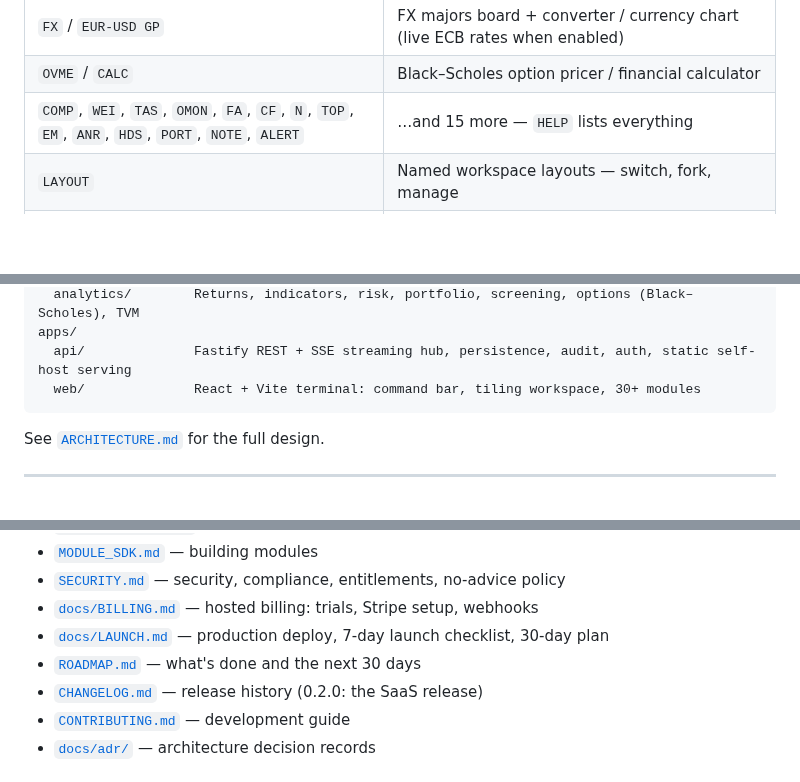
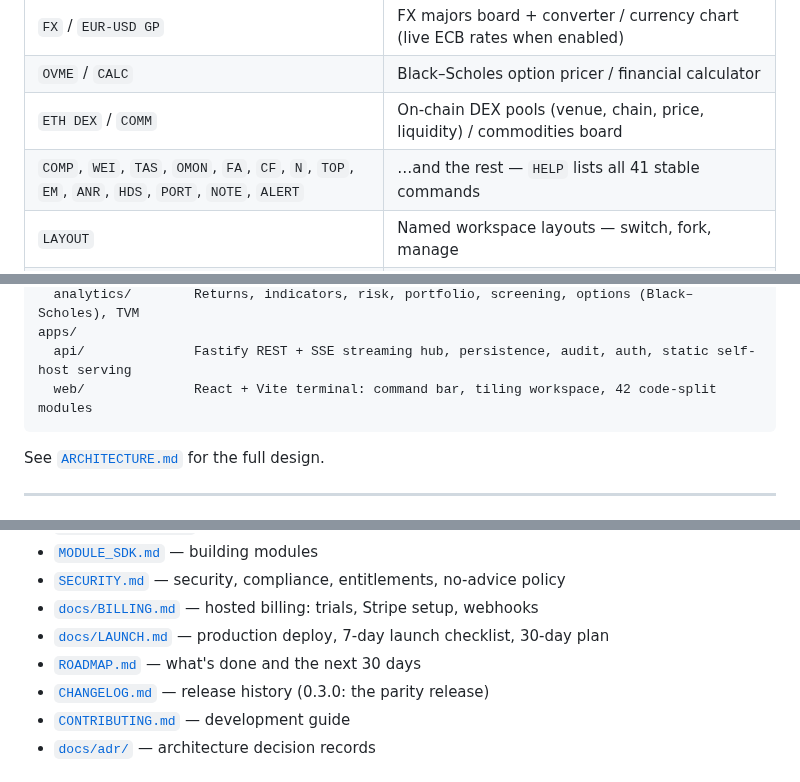
Before and after one commit to Ayyitskevin/Tyche, a Markdown page: README.md, 3 parts joined by grey strips. Rendered like a GitHub page; blank space fills up the shorter version.

````diff
--- a/README.md
+++ b/README.md
@@ -56,7 +70,8 @@ alias, fuzzy match, or title, and finds symbols live via the enabled provider's
 | `BTC-USDT BOOK` / `FUND` | Level-2 order-book ladder / perp funding board (live via Binance, mock keyless) |
 | `FX` / `EUR-USD GP`  | FX majors board + converter / currency chart (live ECB rates when enabled) |
 | `OVME` / `CALC`      | Black–Scholes option pricer / financial calculator             |
-| `COMP`, `WEI`, `TAS`, `OMON`, `FA`, `CF`, `N`, `TOP`, `EM`, `ANR`, `HDS`, `PORT`, `NOTE`, `ALERT` | …and 15 more — `HELP` lists everything |
+| `ETH DEX` / `COMM`   | On-chain DEX pools (venue, chain, price, liquidity) / commodities board |
+| `COMP`, `WEI`, `TAS`, `OMON`, `FA`, `CF`, `N`, `TOP`, `EM`, `ANR`, `HDS`, `PORT`, `NOTE`, `ALERT` | …and the rest — `HELP` lists all 41 stable commands |
 | `LAYOUT`             | Named workspace layouts — switch, fork, manage                 |
 | `AI`                 | Context-grounded copilot with citations (mock mode, no key)    |
 
@@ -115,7 +131,7 @@ packages/
   analytics/        Returns, indicators, risk, portfolio, screening, options (Black–Scholes), TVM
 apps/
   api/              Fastify REST + SSE streaming hub, persistence, audit, auth, static self-host serving
-  web/              React + Vite terminal: command bar, tiling workspace, 30+ modules
+  web/              React + Vite terminal: command bar, tiling workspace, 42 code-split modules
 ```
 
 See [`ARCHITECTURE.md`](./ARCHITECTURE.md) for the full design.
@@ -214,7 +230,7 @@ ready-to-publish landing page lives at [`marketing/landing.html`](./marketing/la
 - [`docs/BILLING.md`](./docs/BILLING.md) — hosted billing: trials, Stripe setup, webhooks
 - [`docs/LAUNCH.md`](./docs/LAUNCH.md) — production deploy, 7-day launch checklist, 30-day plan
 - [`ROADMAP.md`](./ROADMAP.md) — what's done and the next 30 days
-- [`CHANGELOG.md`](./CHANGELOG.md) — release history (0.2.0: the SaaS release)
+- [`CHANGELOG.md`](./CHANGELOG.md) — release history (0.3.0: the parity release)
 - [`CONTRIBUTING.md`](./CONTRIBUTING.md) — development guide
 - [`docs/adr/`](./docs/adr/) — architecture decision records
 
````
Also changed, not shown: other parts of README.md (+17 -2 lines), CHANGELOG.md (+12 -1 lines), docs/assets/dex.png (added), docs/assets/heatmap.png (added), docs/assets/workspace.png (added), marketing/og.png (added), 1 other file.
